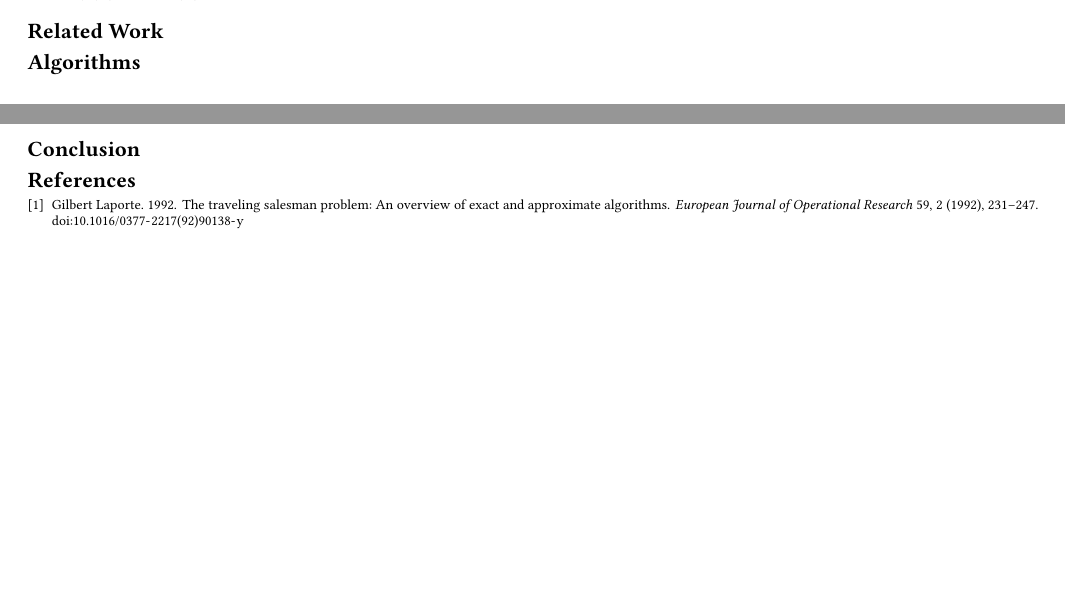
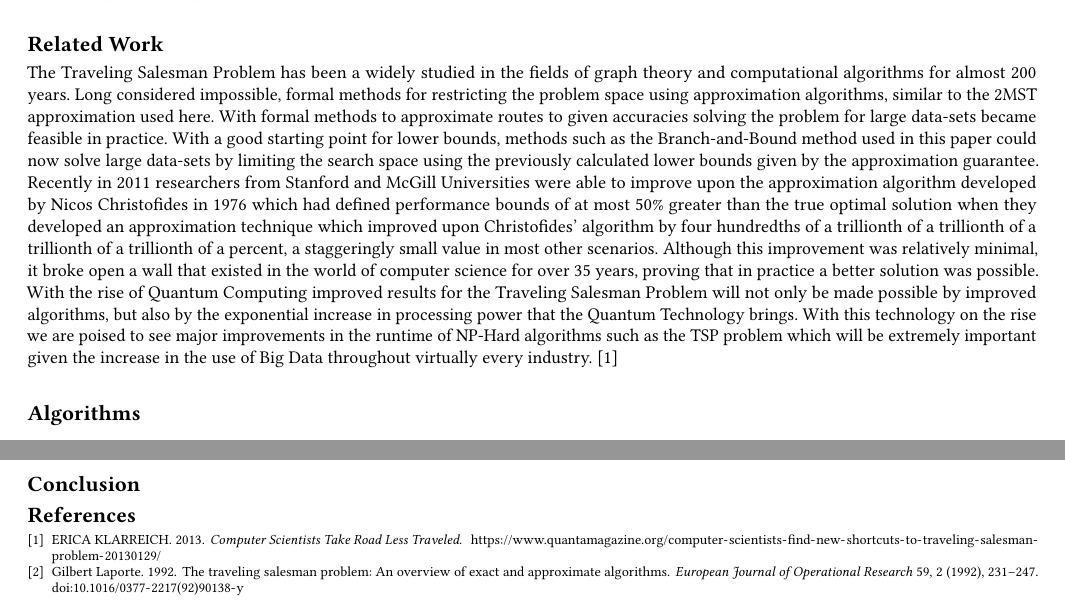
Before and after one commit to figa1993/CSE-6140, a LaTeX paper (report/report.tex): two parts of pages 1 and 3 of 3, joined at a grey line, cut so that both start at the same text, the shorter picture padded with empty space. Compiled offline with pdfLaTeX.

Commit message:
Added related work section

```diff
--- a/report/report.tex
+++ b/report/report.tex
@@ -34,5 +34,16 @@ $\mathcal{H} = \{ (v_i)_{i=0}^{n-1} : v_0 = v_{n-1}, v_i \neq v_j \quad \forall
 The symmetric TSP is given by following optimization problem:\\
 $P^*=(v^*_i)_{i=0}^{n-1} =\quad  \stackrel{argmin}{(v_i)_{i=0}^{n-1} \in \mathcal{H}} \quad \sum_{i=0}^{n-2} ||v_i, v_{i+1} || + ||v_0, v_{n-1} || $
 \section*{Related Work}
-
+The Traveling Salesman Problem has been a widely studied in the fields of graph theory and computational
+algorithms for almost 200 years. Long considered impossible, formal methods for restricting the problem space using
+approximation algorithms, similar to the 2MST approximation used here. With formal methods to approximate routes to given accuracies solving the problem
+for large data-sets became feasible in practice. With a good starting point for lower bounds, methods such as the Branch-and-Bound method used in this paper
+could now solve large data-sets by limiting the search space using the previously calculated lower bounds given by the approximation guarantee. Recently in 2011
+researchers from Stanford and McGill Universities were able to improve upon the approximation algorithm developed by Nicos Christofides
+in 1976 which had defined performance bounds of at most 50\% greater than the true optimal solution when they developed an approximation technique
+which improved upon Christofides' algorithm by four hundredths of a trillionth of a trillionth of a trillionth of a trillionth of a percent, a staggeringly small
+value in most other scenarios. Although this improvement was relatively minimal, it broke open a wall that existed in the world of computer science for over 35 years, proving
+that in practice a better solution was possible. With the rise of Quantum Computing improved results for the Traveling Salesman Problem will not only be made possible by improved algorithms,
+but also by the exponential increase in processing power that the Quantum Technology brings. With this technology on the rise we are poised to see major improvements in the runtime of NP-Hard algorithms such as the TSP
+problem which will be extremely important given the increase in the use of Big Data throughout virtually every industry. \cite{CS_Sci}
 \section*{Algorithms}
```
Also changed, not shown: report/bibfile.bib (+7 -0 lines), report/report.pdf, report/report.tex (6 more changed lines).
